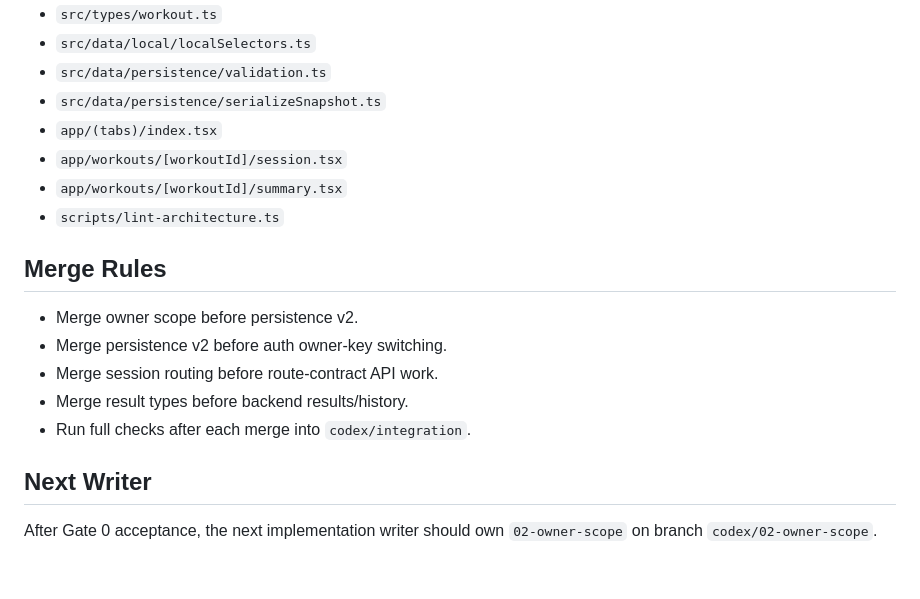
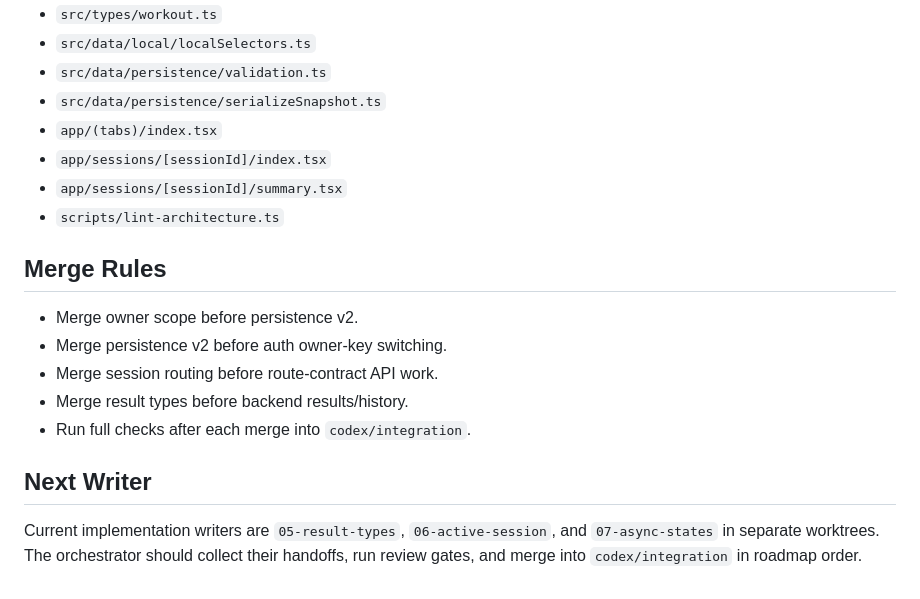
Before and after one commit to feorz1/trener, a Markdown page: docs/codex-program/file-ownership.md, the part around the change. GitHub-like rendering.

```diff
--- a/docs/codex-program/file-ownership.md
+++ b/docs/codex-program/file-ownership.md
@@ -34,8 +34,8 @@ These files need explicit coordination before any parallel writes:
 - `src/data/persistence/validation.ts`
 - `src/data/persistence/serializeSnapshot.ts`
 - `app/(tabs)/index.tsx`
-- `app/workouts/[workoutId]/session.tsx`
-- `app/workouts/[workoutId]/summary.tsx`
+- `app/sessions/[sessionId]/index.tsx`
+- `app/sessions/[sessionId]/summary.tsx`
 - `scripts/lint-architecture.ts`
 
 ## Merge Rules
@@ -48,4 +48,4 @@ These files need explicit coordination before any parallel writes:
 
 ## Next Writer
 
-After Gate 0 acceptance, the next implementation writer should own `02-owner-scope` on branch `codex/02-owner-scope`.
+Current implementation writers are `05-result-types`, `06-active-session`, and `07-async-states` in separate worktrees. The orchestrator should collect their handoffs, run review gates, and merge into `codex/integration` in roadmap order.
```
Also changed, not shown: docs/codex-program/progress.md (+5 -1 lines), docs/codex-program/roadmap.md (+3 -3 lines).
